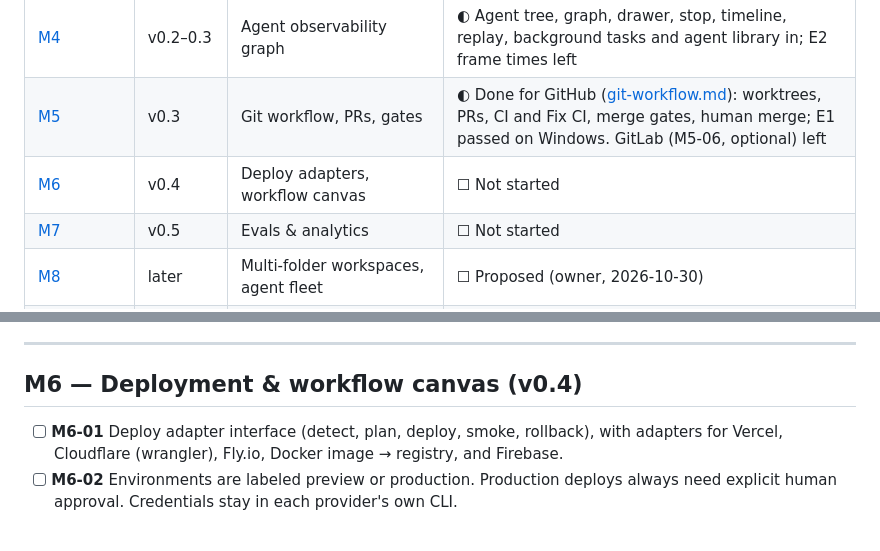
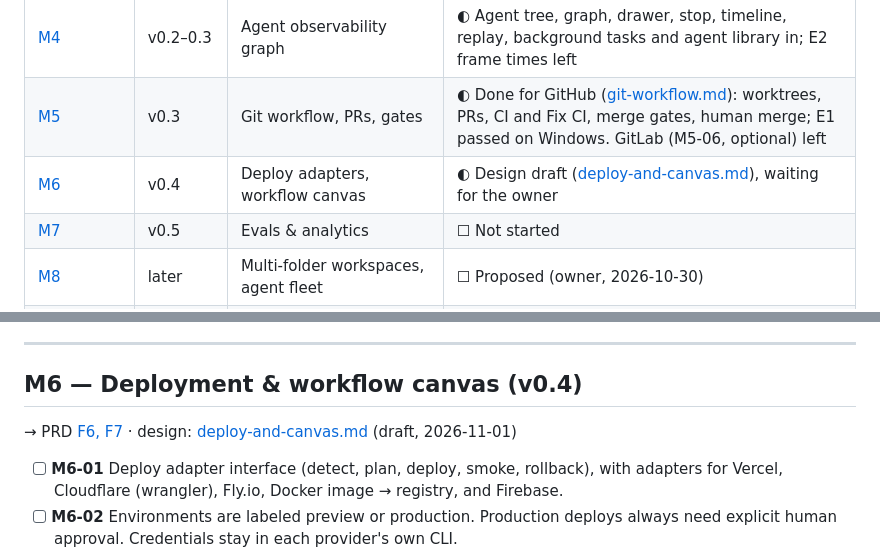
Before and after one commit to hafizhrf/AgentChainer, a Markdown page: docs/CHECKLIST.md, 2 parts joined by grey strips. Rendered like a GitHub page; blank space fills up the shorter version.

```diff
--- a/docs/CHECKLIST.md
+++ b/docs/CHECKLIST.md
@@ -26,7 +26,7 @@
 | [M3](#m3--adaptive-planner--task-contracts-v02) | v0.2 | Adaptive planner, contracts, evidence | ◐ Every tier (S, M, L, XL) runs live on macOS and Windows, with gates, evidence and accepted risk (preview); left: the owner's click-through and the exit runs |
 | [M4](#m4--agent-observability-v02v03) | v0.2–0.3 | Agent observability graph | ◐ Agent tree, graph, drawer, stop, timeline, replay, background tasks and agent library in; E2 frame times left |
 | [M5](#m5--git-workflow-pr--quality-gates-v03) | v0.3 | Git workflow, PRs, gates | ◐ Done for GitHub ([git-workflow.md](design/git-workflow.md)): worktrees, PRs, CI and Fix CI, merge gates, human merge; E1 passed on Windows. GitLab (M5-06, optional) left |
-| [M6](#m6--deployment--workflow-canvas-v04) | v0.4 | Deploy adapters, workflow canvas | ☐ Not started |
+| [M6](#m6--deployment--workflow-canvas-v04) | v0.4 | Deploy adapters, workflow canvas | ◐ Design draft ([deploy-and-canvas.md](design/deploy-and-canvas.md)), waiting for the owner |
 | [M7](#m7--evals--analytics-v05) | v0.5 | Evals & analytics | ☐ Not started |
 | [M8](#m8--multi-folder-workspaces--agent-fleet-proposed) | later | Multi-folder workspaces, agent fleet | ☐ Proposed (owner, 2026-10-30) |
 | [X](#cross-cutting-tracks-ongoing) | all | Security, quality, compatibility, docs, a11y | ☐ Ongoing |
@@ -1407,6 +1407,8 @@ Decisions: [ADR-0009](adr/0009-release-signing-and-updates.md). Maintainer steps
 
 ## M6 — Deployment & workflow canvas (v0.4)
 
+→ PRD [F6, F7](PRD.md#f6f9-p2) · design: [deploy-and-canvas.md](design/deploy-and-canvas.md) (draft, 2026-11-01)
+
 - [ ] **M6-01** Deploy adapter interface (detect, plan, deploy, smoke, rollback), with adapters for Vercel, Cloudflare (wrangler),
       Fly.io, Docker image → registry, and Firebase.
 - [ ] **M6-02** Environments are labeled preview or production. Production deploys always need explicit human approval.
```
Also changed, not shown: docs/design/deploy-and-canvas.md (added, +203 -0 lines).
